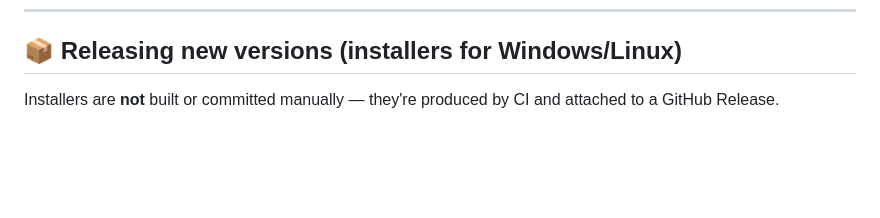
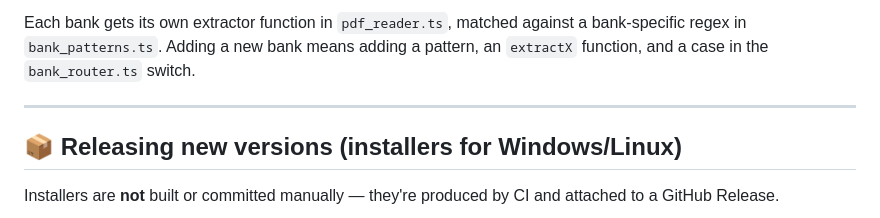
Before and after one commit to eduardoteranisi/billie-project, a Markdown page: README.md, the part around one of its changes. Rendered like a GitHub page; blank space fills up the shorter version.

```diff
--- a/README.md
+++ b/README.md
@@ -56,3 +91,7 @@ This opens Billie in a native window instead of a browser tab.
+Each bank gets its own extractor function in `pdf_reader.ts`, matched against a bank-specific regex in `bank_patterns.ts`. Adding a new bank means adding a pattern, an `extractX` function, and a case in the `bank_router.ts` switch.
+
+---
+
 ## 📦 Releasing new versions (installers for Windows/Linux)
 
 Installers are **not** built or committed manually — they're produced by CI and attached to a GitHub Release.
```
Also changed, not shown: other parts of README.md (+35 -0 lines).
